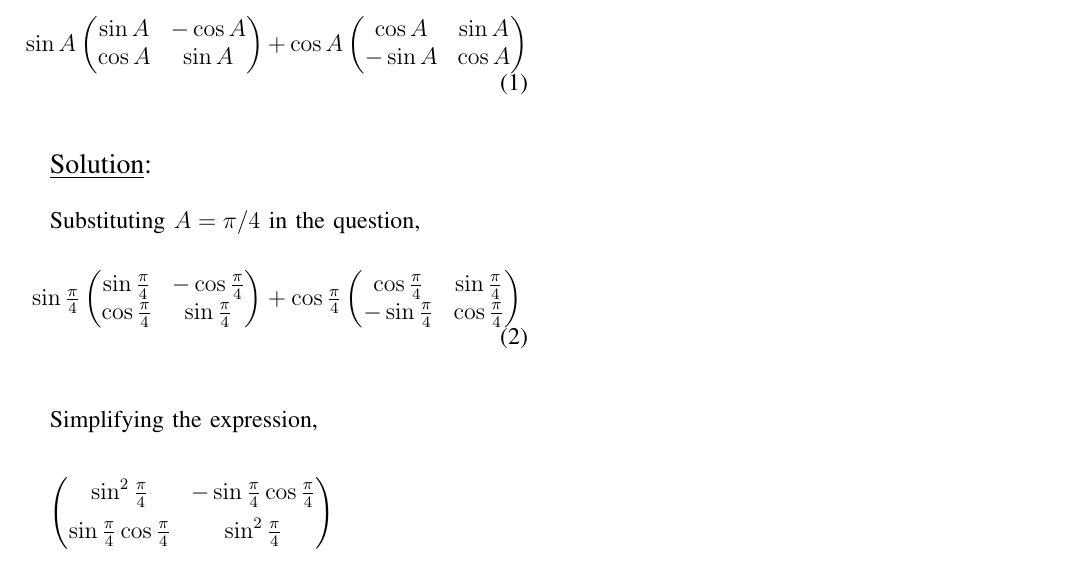
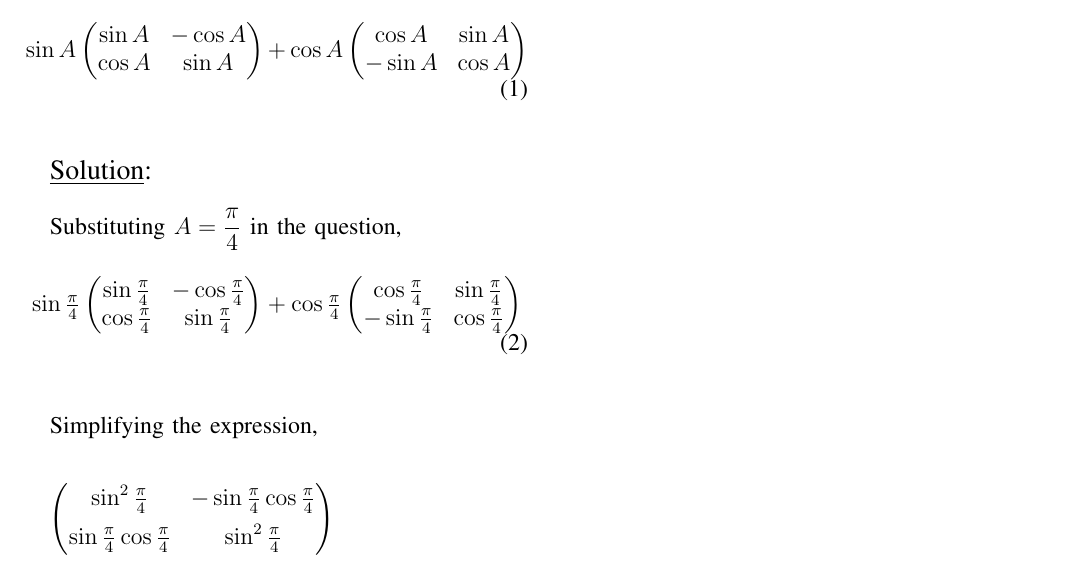
Before and after one commit to D-Chandrahas/AI1110, a LaTeX problem sheet (assignment_1/assignment_1.tex): part of the page, cut so that both start at the same text. Compiled offline with pdfLaTeX.

Commit message:
Add files via upload

```diff
--- a/assignment_1/assignment_1.tex
+++ b/assignment_1/assignment_1.tex
@@ -25,7 +25,7 @@ Simplify
 
 {\large \underline{Solution}:}\\
 
-Substituting $A = \pi/4$ in the question,
+Substituting $A = \dfrac{\pi}{4}$ in the question,
 
 \begin{equation}
 	\sin \tfrac{\pi}{4}\myvec{\sin \tfrac{\pi}{4} &  -\cos \tfrac{\pi}{4} \\ \cos \tfrac{\pi}{4} & \sin \tfrac{\pi}{4}} + \cos \tfrac{\pi}{4} \myvec{\cos \tfrac{\pi}{4} &  \sin \tfrac{\pi}{4} \\ -\sin \tfrac{\pi}{4} & \cos \tfrac{\pi}{4}}
```
Also changed, not shown: assignment_1/assignment_1.pdf, 2 other files.
